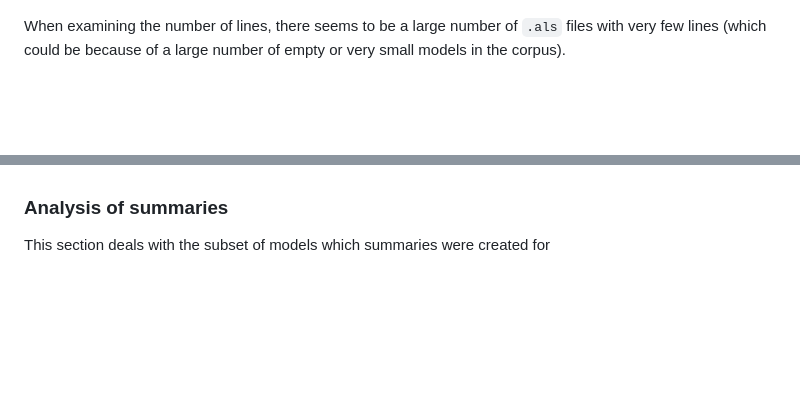
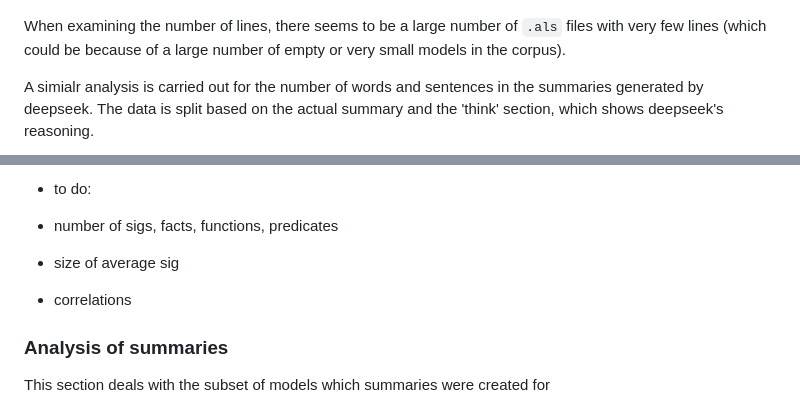
Before and after one commit to MathewKJ2048/CS846-report-redux, a Markdown page: README.md, 2 parts joined by grey strips. Rendered like a GitHub page; blank space fills up the shorter version.

Commit message:
preliminary text analysis results for summaries

```diff
--- a/README.md
+++ b/README.md
@@ -263,4 +263,5 @@ Initial analysis of the corpus consists of examining simple characteristics like
 
 When examining the number of lines, there seems to be a large number of `.als` files with very few lines (which could be because of a large number of empty or very small models in the corpus).
 
+A simialr analysis is carried out for the number of words and sentences in the summaries generated by deepseek. The data is split based on the actual summary and the 'think' section, which shows deepseek's reasoning.
 
@@ -267,3 +283,10 @@ When examining the number of lines, there seems to be a large number of `.als` f
+- to do:
+
+- number of sigs, facts, functions, predicates
+
+- size of average sig
+
+- correlations
 
 
 ### Analysis of summaries
```
Also changed, not shown: other parts of README.md (+15 -0 lines), Number of sentences in <think> section.png (added), Number of sentences in summary.png (added), Number of words in <think> section.png (added), Number of words in summary.png (added), 4 other files.
